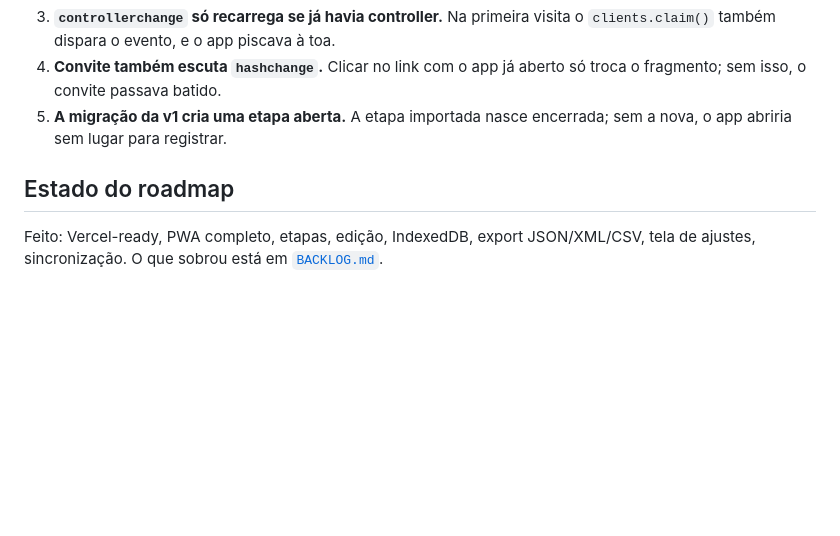
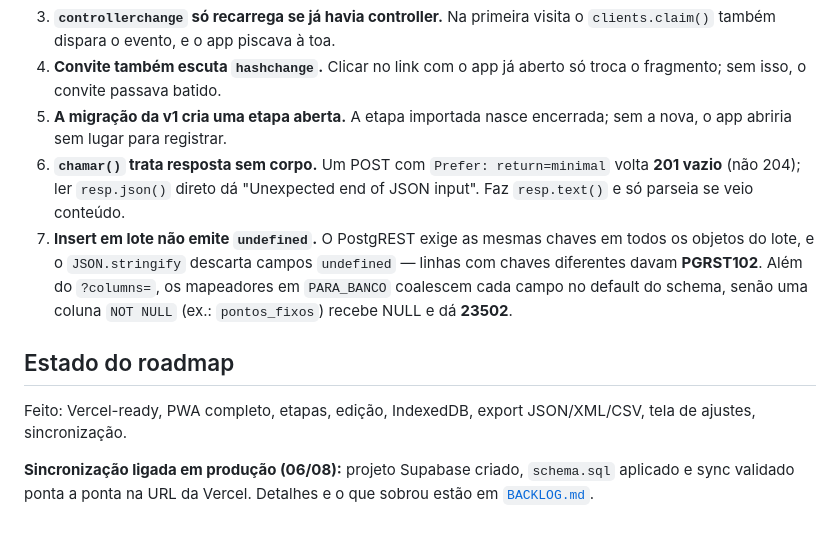
Before and after one commit to alesilvasp/bigode-pescador, a Markdown page: CLAUDE.md, the part around the change. Rendered like a GitHub page; blank space fills up the shorter version.

```diff
--- a/CLAUDE.md
+++ b/CLAUDE.md
@@ -116,8 +116,20 @@ quando o registro volta do servidor.
    troca o fragmento; sem isso, o convite passava batido.
 5. **A migração da v1 cria uma etapa aberta.** A etapa importada nasce encerrada;
    sem a nova, o app abriria sem lugar para registrar.
+6. **`chamar()` trata resposta sem corpo.** Um POST com `Prefer: return=minimal`
+   volta **201 vazio** (não 204); ler `resp.json()` direto dá "Unexpected end of
+   JSON input". Faz `resp.text()` e só parseia se veio conteúdo.
+7. **Insert em lote não emite `undefined`.** O PostgREST exige as mesmas chaves em
+   todos os objetos do lote, e o `JSON.stringify` descarta campos `undefined` —
+   linhas com chaves diferentes davam **PGRST102**. Além do `?columns=`, os
+   mapeadores em `PARA_BANCO` coalescem cada campo no default do schema, senão
+   uma coluna `NOT NULL` (ex.: `pontos_fixos`) recebe NULL e dá **23502**.
 
 ## Estado do roadmap
 
 Feito: Vercel-ready, PWA completo, etapas, edição, IndexedDB, export JSON/XML/CSV,
-tela de ajustes, sincronização. O que sobrou está em [`BACKLOG.md`](BACKLOG.md).
+tela de ajustes, sincronização.
+
+**Sincronização ligada em produção (06/08):** projeto Supabase criado, `schema.sql`
+aplicado e sync validado ponta a ponta na URL da Vercel. Detalhes e o que sobrou
+estão em [`BACKLOG.md`](BACKLOG.md).
```
Also changed, not shown: BACKLOG.md (+20 -0 lines).
